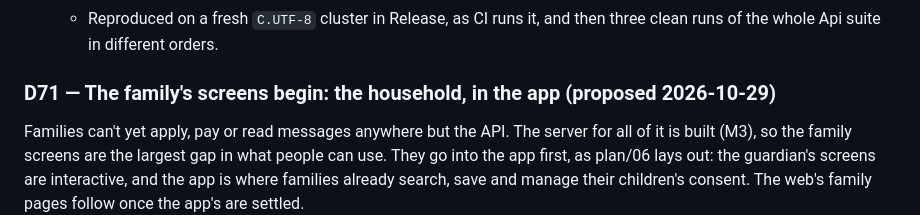
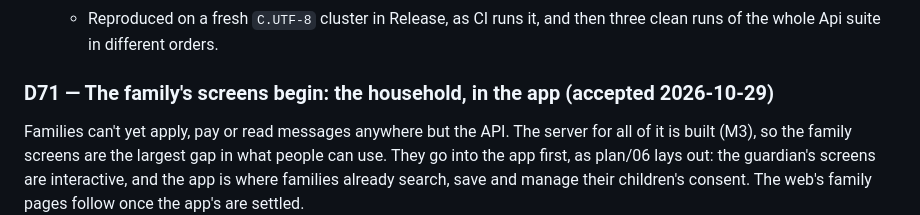
Before and after one commit to BigDog316/BrightTime, a Markdown page: docs/plan/08-decisions.md, the part around the change. Rendered like a GitHub page.

```diff
--- a/docs/plan/08-decisions.md
+++ b/docs/plan/08-decisions.md
@@ -2348,7 +2348,7 @@ Two gaps that writing the technical documentation found.
   - Reproduced on a fresh `C.UTF-8` cluster in Release, as CI runs it, and then three clean runs of
     the whole Api suite in different orders.
 
-### D71 — The family's screens begin: the household, in the app (**proposed 2026-10-29**)
+### D71 — The family's screens begin: the household, in the app (**accepted 2026-10-29**)
 
 Families can't yet apply, pay or read messages anywhere but the API. The server for all of it is
 built (M3), so the family screens are the largest gap in what people can use. They go into the
```
Also changed, not shown: docs/HANDOFF.md (+2 -3 lines).
